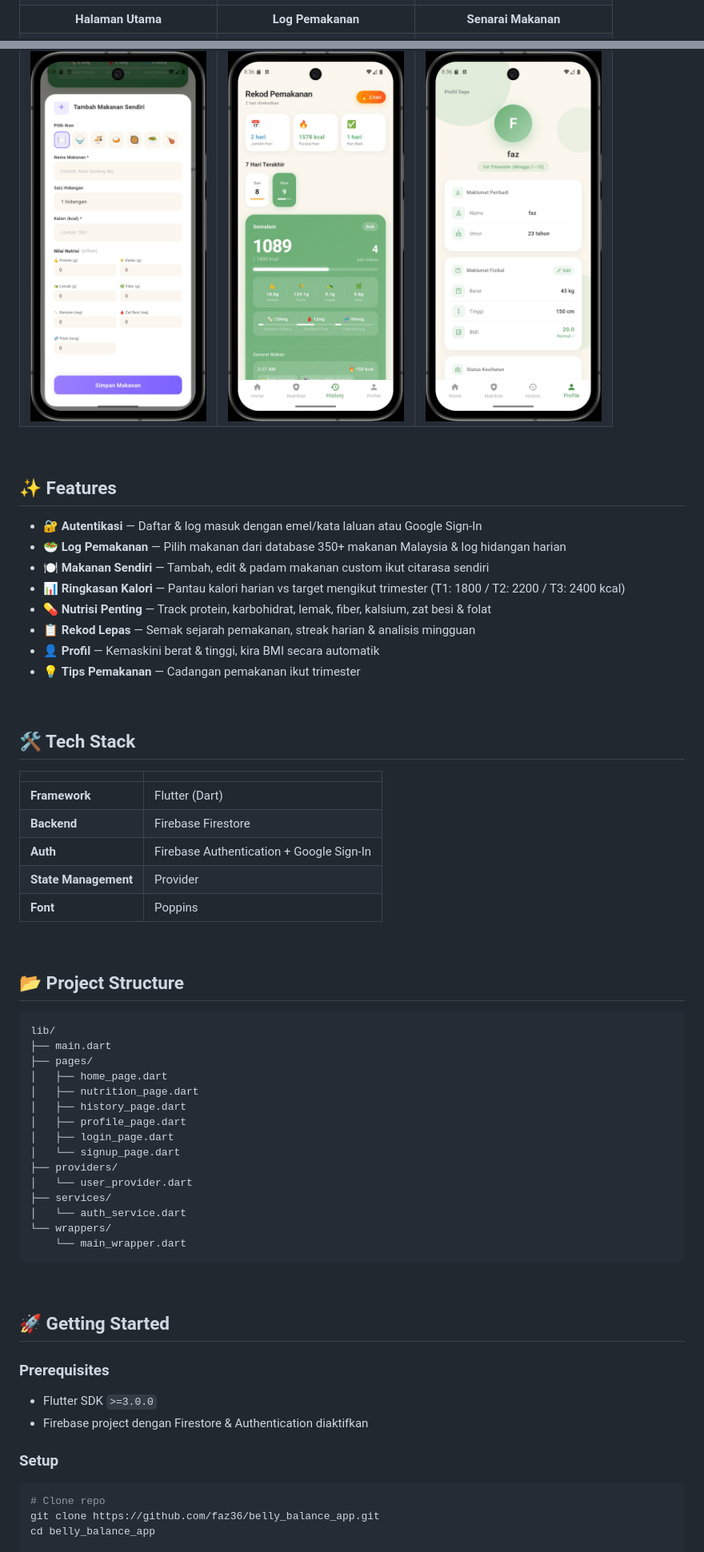
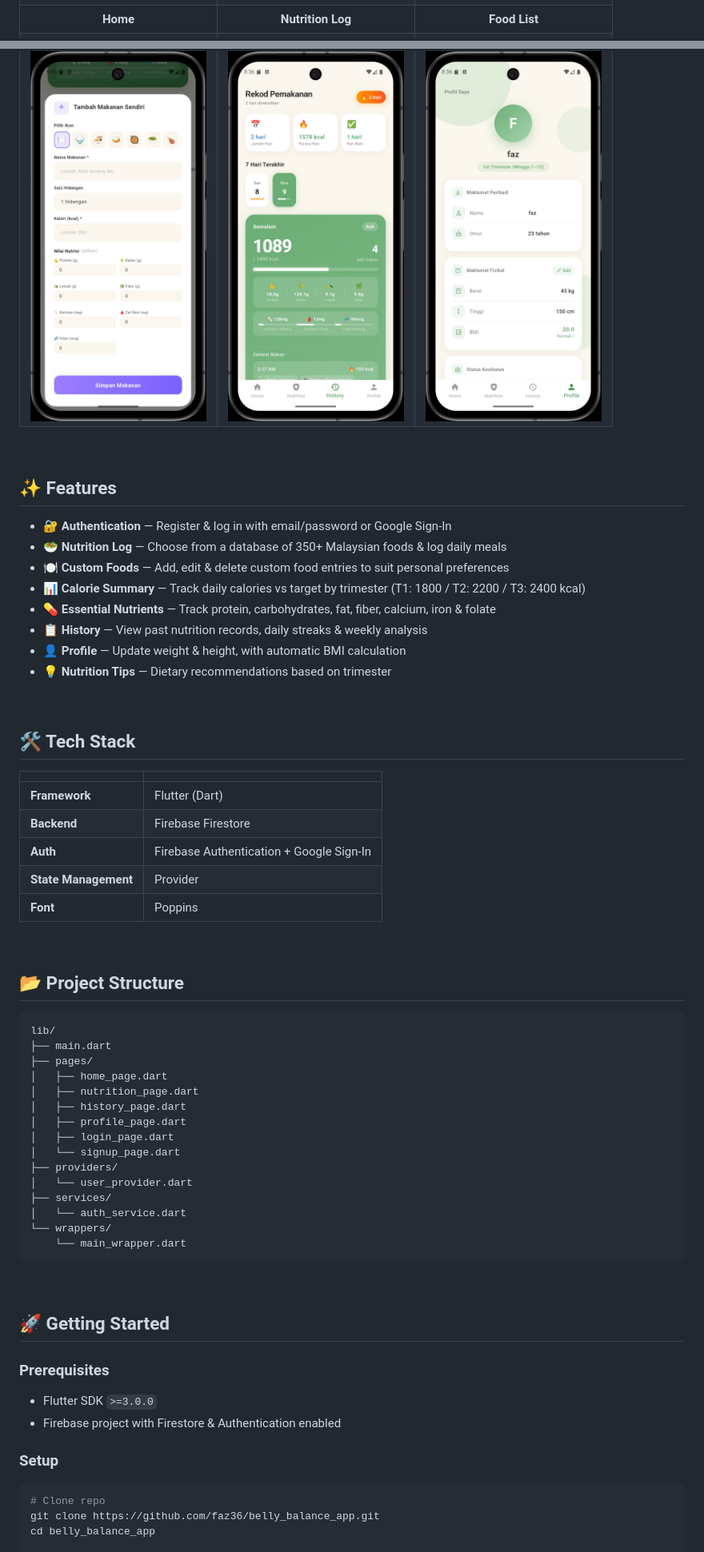
Before and after one commit to faz36/belly_balance_app, a Markdown page: README.md, 2 parts joined by grey strips. Shown at 80% size. Rendered like a GitHub page.

````diff
--- a/README.md
+++ b/README.md
@@ -18,9 +15,9 @@
     <td><img src="screenshots/03_setup.png" width="220"/></td>
   </tr>
   <tr>
-    <td align="center"><b>Halaman Utama</b></td>
-    <td align="center"><b>Log Pemakanan</b></td>
-    <td align="center"><b>Senarai Makanan</b></td>
+    <td align="center"><b>Home</b></td>
+    <td align="center"><b>Nutrition Log</b></td>
+    <td align="center"><b>Food List</b></td>
   </tr>
   <tr>
     <td><img src="screenshots/04_home.png" width="220"/></td>
@@ -38,24 +35,20 @@
     <td><img src="screenshots/09_profile.png" width="220"/></td>
   </tr>
 </table>
-
 <br>
 
 ## ✨ Features
-
-- 🔐 **Autentikasi** — Daftar & log masuk dengan emel/kata laluan atau Google Sign-In
-- 🥗 **Log Pemakanan** — Pilih makanan dari database 350+ makanan Malaysia & log hidangan harian
-- 🍽️ **Makanan Sendiri** — Tambah, edit & padam makanan custom ikut citarasa sendiri
-- 📊 **Ringkasan Kalori** — Pantau kalori harian vs target mengikut trimester (T1: 1800 / T2: 2200 / T3: 2400 kcal)
-- 💊 **Nutrisi Penting** — Track protein, karbohidrat, lemak, fiber, kalsium, zat besi & folat
-- 📋 **Rekod Lepas** — Semak sejarah pemakanan, streak harian & analisis mingguan
-- 👤 **Profil** — Kemaskini berat & tinggi, kira BMI secara automatik
-- 💡 **Tips Pemakanan** — Cadangan pemakanan ikut trimester
-
+- 🔐 **Authentication** — Register & log in with email/password or Google Sign-In
+- 🥗 **Nutrition Log** — Choose from a database of 350+ Malaysian foods & log daily meals
+- 🍽️ **Custom Foods** — Add, edit & delete custom food entries to suit personal preferences
+- 📊 **Calorie Summary** — Track daily calories vs target by trimester (T1: 1800 / T2: 2200 / T3: 2400 kcal)
+- 💊 **Essential Nutrients** — Track protein, carbohydrates, fat, fiber, calcium, iron & folate
+- 📋 **History** — View past nutrition records, daily streaks & weekly analysis
+- 👤 **Profile** — Update weight & height, with automatic BMI calculation
+- 💡 **Nutrition Tips** — Dietary recommendations based on trimester
 <br>
 
 ## 🛠️ Tech Stack
-
 | | |
 |---|---|
 | **Framework** | Flutter (Dart) |
@@ -63,11 +56,9 @@
 | **Auth** | Firebase Authentication + Google Sign-In |
 | **State Management** | Provider |
 | **Font** | Poppins |
-
 <br>
 
 ## 📂 Project Structure
-
 ```
 lib/
 ├── main.dart
@@ -85,17 +76,14 @@ lib/
 └── wrappers/
     └── main_wrapper.dart
 ```
-
 <br>
 
 ## 🚀 Getting Started
-
 ### Prerequisites
 - Flutter SDK `>=3.0.0`
-- Firebase project dengan Firestore & Authentication diaktifkan
+- Firebase project with Firestore & Authentication enabled
 
 ### Setup
-
 ```bash
 # Clone repo
 git clone https://github.com/faz36/belly_balance_app.git
````
Also changed, not shown: other parts of README.md (+11 -20 lines).
